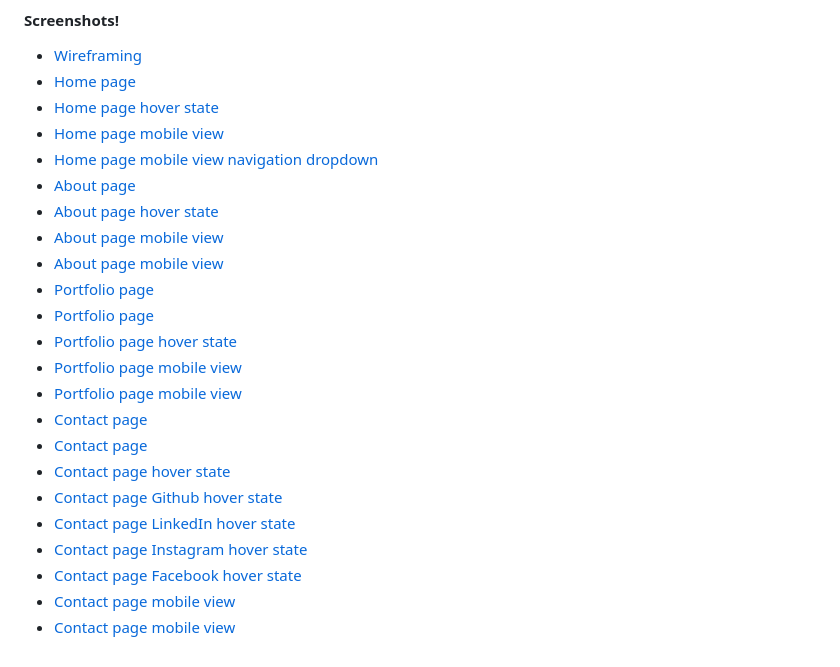
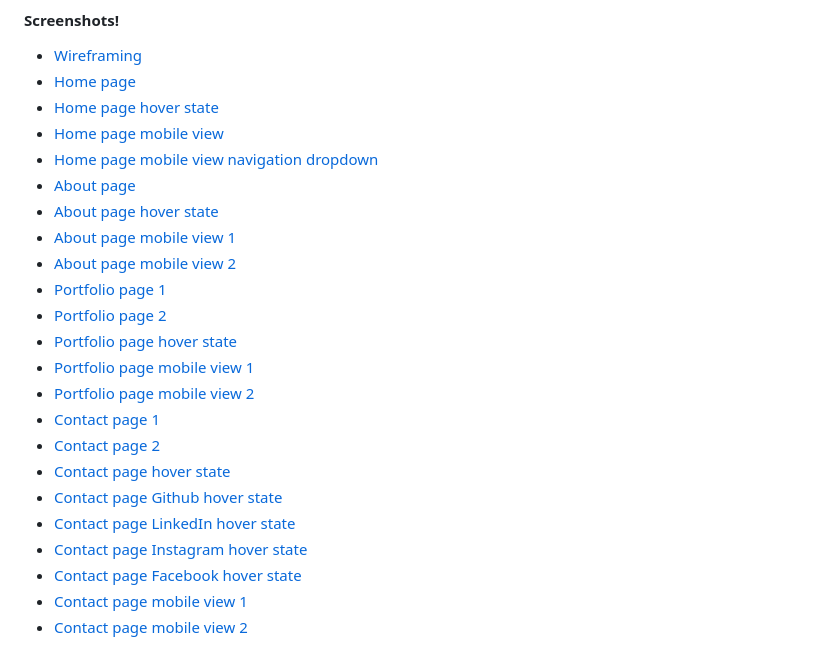
Before and after one commit to oriyannadav/She-Codes-Portfolio, a Markdown page: README.md, the part around the change. Drawn GitHub-style.

```diff
--- a/README.md
+++ b/README.md
@@ -47,19 +47,19 @@ Overall, the implementation of hover and active styles, as well as the usage of
 - [Home page mobile view navigation dropdown](screenshots/screenshot-home-page-mobile-navigation-dropdown.png)
 - [About page](screenshots/screenshot-about-page.png)
 - [About page hover state](screenshots/screenshot-about-page-hover-state.png)
-- [About page mobile view](screenshots/screenshot-about-page-mobile1.png)
-- [About page mobile view](screenshots/screenshot-about-page-mobile2.png)
-- [Portfolio page](screenshots/screenshot-portfolio-page1.png)
-- [Portfolio page](screenshots/screenshot-portfolio-page-mobile2.png)
+- [About page mobile view 1](screenshots/screenshot-about-page-mobile1.png)
+- [About page mobile view 2](screenshots/screenshot-about-page-mobile2.png)
+- [Portfolio page 1](screenshots/screenshot-portfolio-page1.png)
+- [Portfolio page 2](screenshots/screenshot-portfolio-page2.png)
 - [Portfolio page hover state](screenshots/screenshot-portfolio-page-hover-state.png)
-- [Portfolio page mobile view](screenshots/screenshot-portfolio-page-mobile1.png)
-- [Portfolio page mobile view](screenshots/screenshot-portfolio-page-mobile2.png)
-- [Contact page](screenshots/screenshot-contact-page1.png)
-- [Contact page](screenshots/screenshot-contact-page2.png)
+- [Portfolio page mobile view 1](screenshots/screenshot-portfolio-page-mobile1.png)
+- [Portfolio page mobile view 2](screenshots/screenshot-portfolio-page-mobile2.png)
+- [Contact page 1](screenshots/screenshot-contact-page1.png)
+- [Contact page 2](screenshots/screenshot-contact-page2.png)
 - [Contact page hover state](screenshots/screenshot-contact-page-hover-state.png)
 - [Contact page Github hover state](screenshots/screenshot-contact-page-github-hover-state.png)
 - [Contact page LinkedIn hover state](screenshots/screenshot-contact-page-linkedin-hover-state.png)
 - [Contact page Instagram hover state](screenshots/screenshot-contact-page-instagram-hover-state.png)
 - [Contact page Facebook hover state](screenshots/screenshot-contact-page-facebook-hover-state.png)
-- [Contact page mobile view](screenshots/screenshot-contact-page-mobile1.png)
-- [Contact page mobile view](screenshots/screenshot-contact-page-mobile2.png)
+- [Contact page mobile view 1](screenshots/screenshot-contact-page-mobile1.png)
+- [Contact page mobile view 2](screenshots/screenshot-contact-page-mobile2.png)
```
